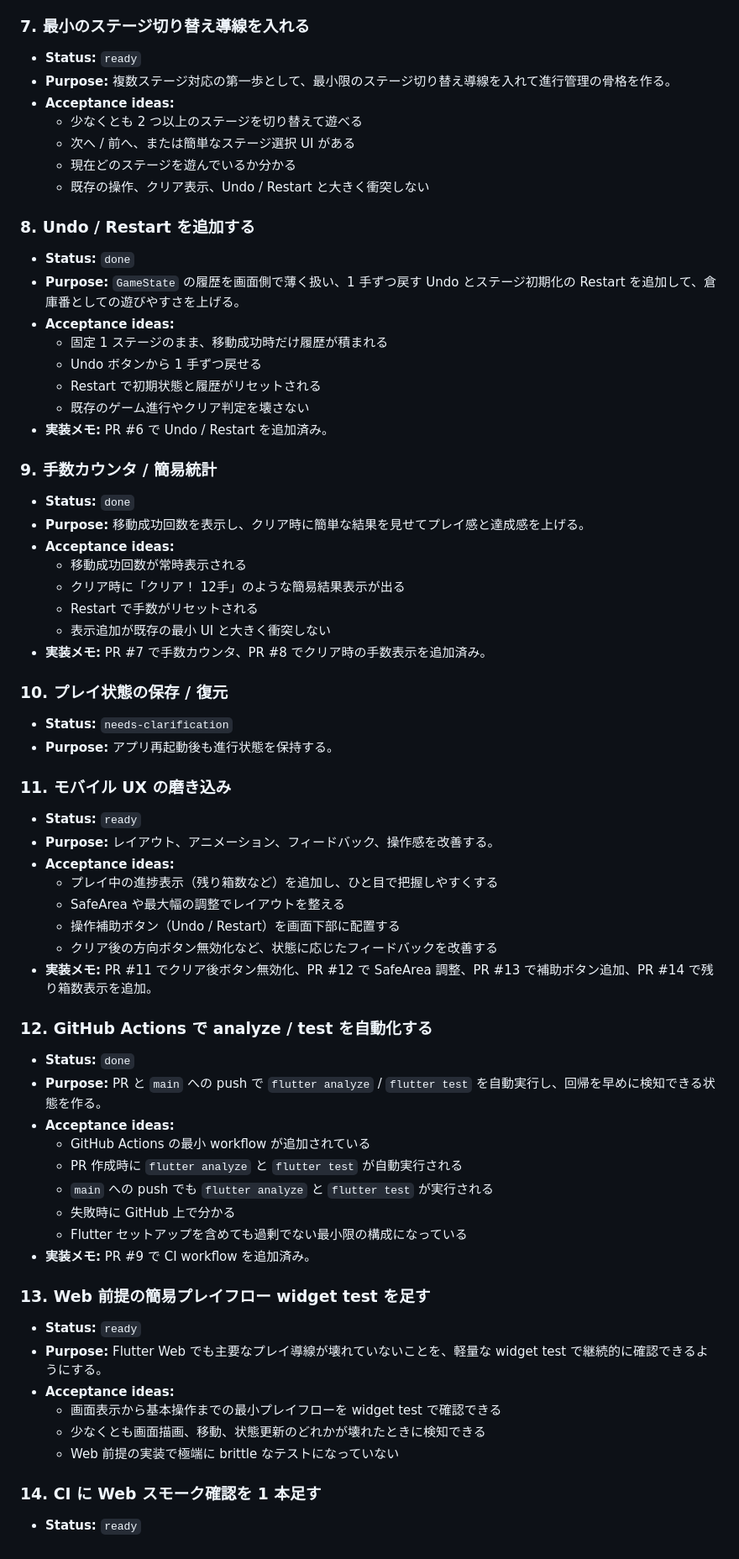
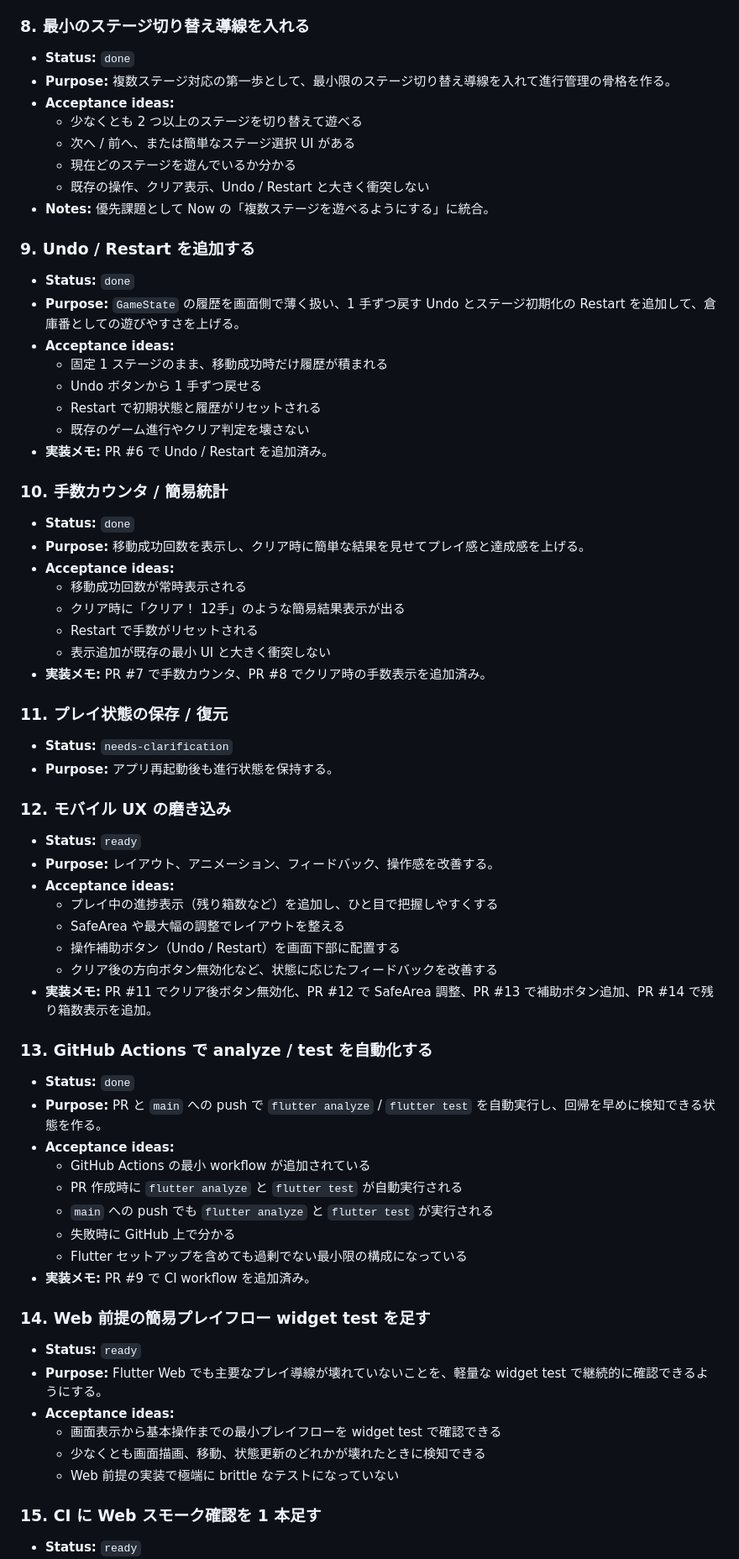
Before and after one commit to mozuq-lab/sokoban-app, a Markdown page: docs/product-backlog.md, the part around one of its changes. Shown at 84% size. Drawn GitHub-style.

```diff
--- a/docs/product-backlog.md
+++ b/docs/product-backlog.md
@@ -92,16 +102,17 @@ v1 の基準:
   - 既存の固定 1 ステージが壊れずに動作する
   - レベル表現が今後の複数ステージ追加に流用しやすい
 
-### 7. 最小のステージ切り替え導線を入れる
-- **Status:** `ready`
+### 8. 最小のステージ切り替え導線を入れる
+- **Status:** `done`
 - **Purpose:** 複数ステージ対応の第一歩として、最小限のステージ切り替え導線を入れて進行管理の骨格を作る。
 - **Acceptance ideas:**
   - 少なくとも 2 つ以上のステージを切り替えて遊べる
   - 次へ / 前へ、または簡単なステージ選択 UI がある
   - 現在どのステージを遊んでいるか分かる
   - 既存の操作、クリア表示、Undo / Restart と大きく衝突しない
+- **Notes:** 優先課題として Now の「複数ステージを遊べるようにする」に統合。
 
-### 8. Undo / Restart を追加する
+### 9. Undo / Restart を追加する
 - **Status:** `done`
 - **Purpose:** `GameState` の履歴を画面側で薄く扱い、1 手ずつ戻す Undo とステージ初期化の Restart を追加して、倉庫番としての遊びやすさを上げる。
 - **Acceptance ideas:**
@@ -111,7 +122,7 @@ v1 の基準:
   - 既存のゲーム進行やクリア判定を壊さない
 - **実装メモ:** PR #6 で Undo / Restart を追加済み。
 
-### 9. 手数カウンタ / 簡易統計
+### 10. 手数カウンタ / 簡易統計
 - **Status:** `done`
 - **Purpose:** 移動成功回数を表示し、クリア時に簡単な結果を見せてプレイ感と達成感を上げる。
 - **Acceptance ideas:**
@@ -121,11 +132,11 @@ v1 の基準:
   - 表示追加が既存の最小 UI と大きく衝突しない
 - **実装メモ:** PR #7 で手数カウンタ、PR #8 でクリア時の手数表示を追加済み。
 
-### 10. プレイ状態の保存 / 復元
+### 11. プレイ状態の保存 / 復元
 - **Status:** `needs-clarification`
 - **Purpose:** アプリ再起動後も進行状態を保持する。
 
-### 11. モバイル UX の磨き込み
+### 12. モバイル UX の磨き込み
 - **Status:** `ready`
 - **Purpose:** レイアウト、アニメーション、フィードバック、操作感を改善する。
 - **Acceptance ideas:**
@@ -135,7 +146,7 @@ v1 の基準:
   - クリア後の方向ボタン無効化など、状態に応じたフィードバックを改善する
 - **実装メモ:** PR #11 でクリア後ボタン無効化、PR #12 で SafeArea 調整、PR #13 で補助ボタン追加、PR #14 で残り箱数表示を追加。
 
-### 12. GitHub Actions で analyze / test を自動化する
+### 13. GitHub Actions で analyze / test を自動化する
 - **Status:** `done`
 - **Purpose:** PR と `main` への push で `flutter analyze` / `flutter test` を自動実行し、回帰を早めに検知できる状態を作る。
 - **Acceptance ideas:**
@@ -146,7 +157,7 @@ v1 の基準:
   - Flutter セットアップを含めても過剰でない最小限の構成になっている
 - **実装メモ:** PR #9 で CI workflow を追加済み。
 
-### 13. Web 前提の簡易プレイフロー widget test を足す
+### 14. Web 前提の簡易プレイフロー widget test を足す
 - **Status:** `ready`
 - **Purpose:** Flutter Web でも主要なプレイ導線が壊れていないことを、軽量な widget test で継続的に確認できるようにする。
 - **Acceptance ideas:**
@@ -154,7 +165,7 @@ v1 の基準:
   - 少なくとも画面描画、移動、状態更新のどれかが壊れたときに検知できる
   - Web 前提の実装で極端に brittle なテストになっていない
 
-### 14. CI に Web スモーク確認を 1 本足す
+### 15. CI に Web スモーク確認を 1 本足す
 - **Status:** `ready`
 - **Purpose:** 既存 CI に加えて、Flutter Web として最低限起動・ビルドできることを確認する軽いスモークチェックを追加する。
 - **Acceptance ideas:**
```
Also changed, not shown: other parts of docs/product-backlog.md (+19 -9 lines).
